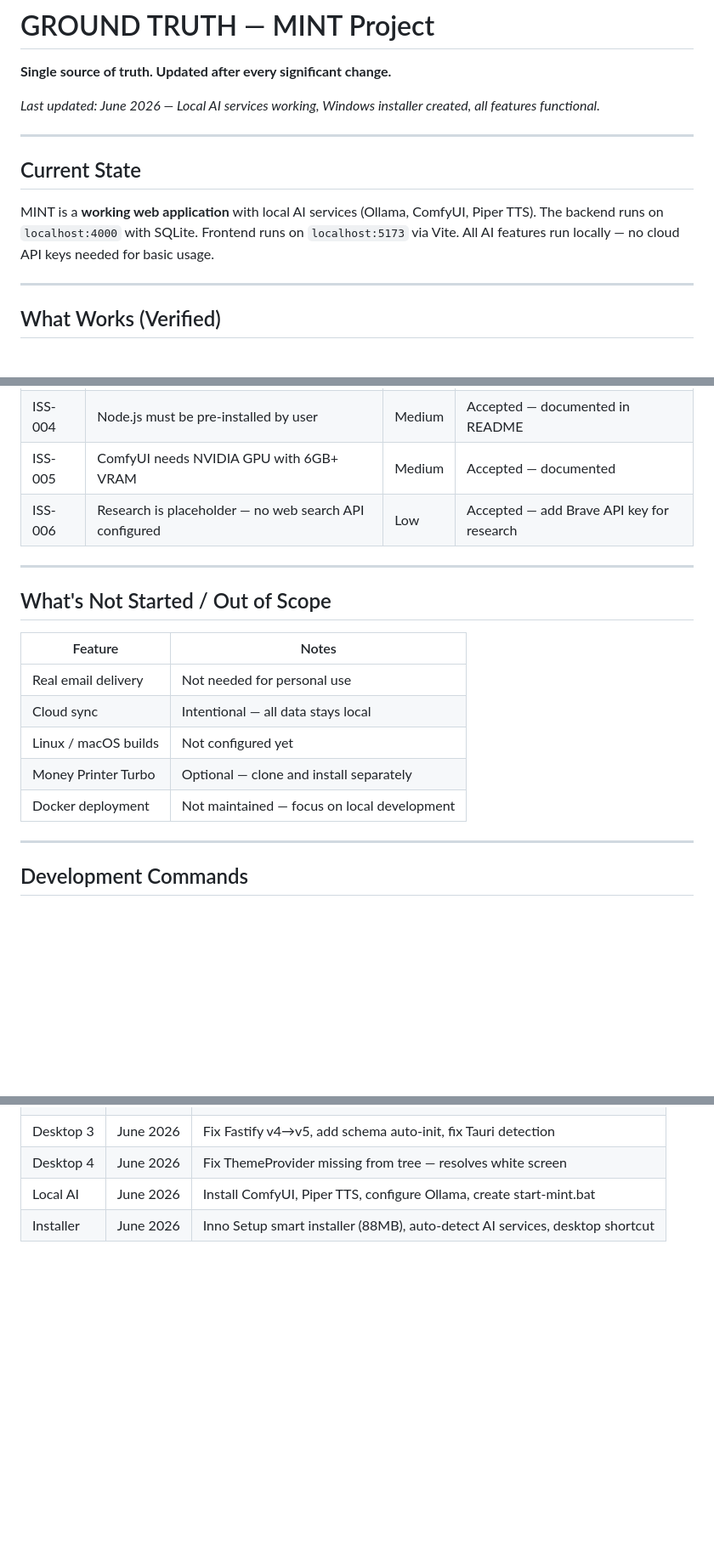
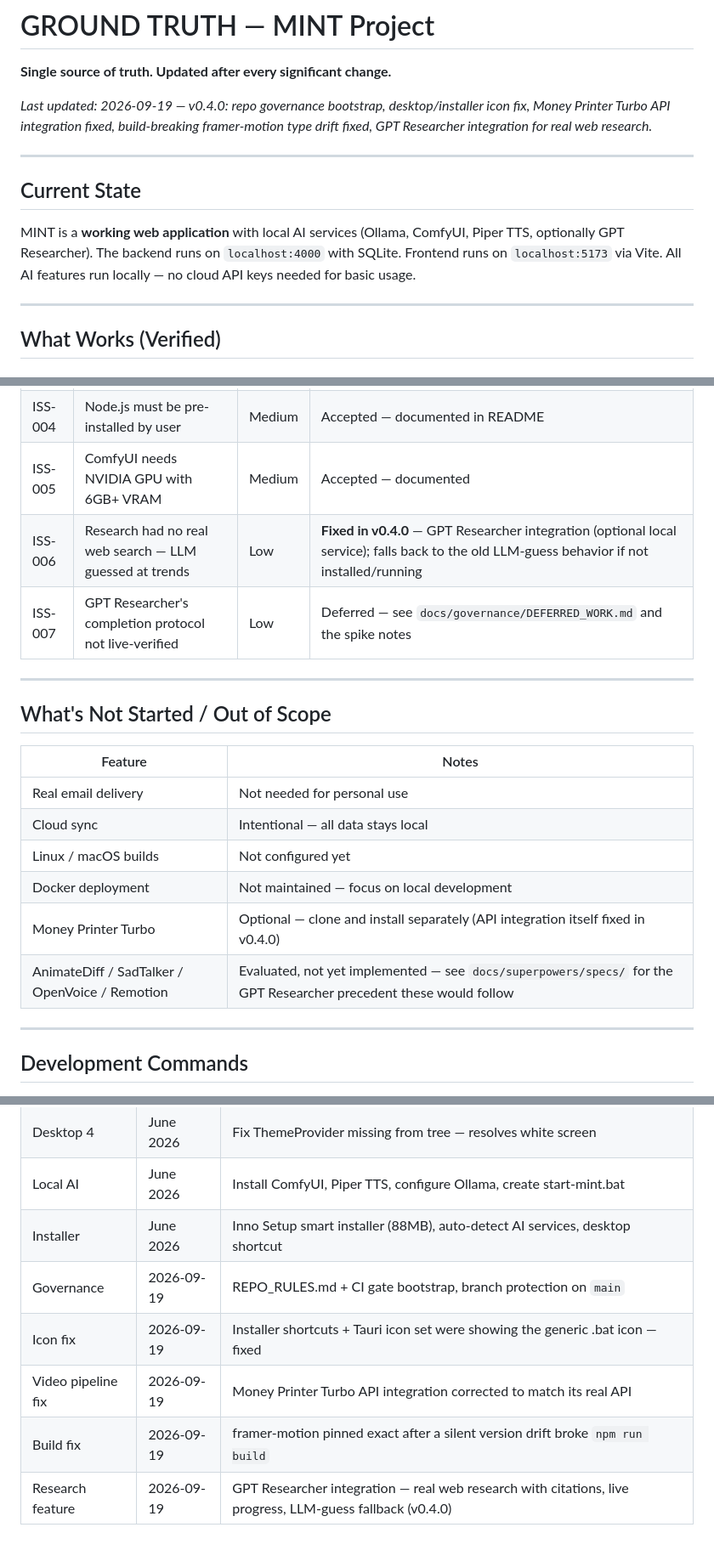
Before and after one commit to Thatisshayan/Mint, a Markdown page: GROUND_TRUTH.md, 3 parts joined by grey strips. Shown at 85% size. Rendered like a GitHub page; blank space fills up the shorter version.

```diff
--- a/GROUND_TRUTH.md
+++ b/GROUND_TRUTH.md
@@ -2,13 +2,13 @@
 
 **Single source of truth. Updated after every significant change.**
 
-*Last updated: June 2026 — Local AI services working, Windows installer created, all features functional.*
+*Last updated: 2026-09-19 — v0.4.0: repo governance bootstrap, desktop/installer icon fix, Money Printer Turbo API integration fixed, build-breaking framer-motion type drift fixed, GPT Researcher integration for real web research.*
 
 ---
 
 ## Current State
 
-MINT is a **working web application** with local AI services (Ollama, ComfyUI, Piper TTS). The backend runs on `localhost:4000` with SQLite. Frontend runs on `localhost:5173` via Vite. All AI features run locally — no cloud API keys needed for basic usage.
+MINT is a **working web application** with local AI services (Ollama, ComfyUI, Piper TTS, optionally GPT Researcher). The backend runs on `localhost:4000` with SQLite. Frontend runs on `localhost:5173` via Vite. All AI features run locally — no cloud API keys needed for basic usage.
 
 ---
 
@@ -89,7 +90,8 @@ See `ARCHITECTURE.md` for full data flow.
 | ISS-003 | No CSRF protection | Low | Accepted — personal use |
 | ISS-004 | Node.js must be pre-installed by user | Medium | Accepted — documented in README |
 | ISS-005 | ComfyUI needs NVIDIA GPU with 6GB+ VRAM | Medium | Accepted — documented |
-| ISS-006 | Research is placeholder — no web search API configured | Low | Accepted — add Brave API key for research |
+| ISS-006 | Research had no real web search — LLM guessed at trends | Low | **Fixed in v0.4.0** — GPT Researcher integration (optional local service); falls back to the old LLM-guess behavior if not installed/running |
+| ISS-007 | GPT Researcher's completion protocol not live-verified | Low | Deferred — see `docs/governance/DEFERRED_WORK.md` and the spike notes |
 
 ---
 
@@ -100,8 +102,9 @@ See `ARCHITECTURE.md` for full data flow.
 | Real email delivery | Not needed for personal use |
 | Cloud sync | Intentional — all data stays local |
 | Linux / macOS builds | Not configured yet |
-| Money Printer Turbo | Optional — clone and install separately |
 | Docker deployment | Not maintained — focus on local development |
+| Money Printer Turbo | Optional — clone and install separately (API integration itself fixed in v0.4.0) |
+| AnimateDiff / SadTalker / OpenVoice / Remotion | Evaluated, not yet implemented — see `docs/superpowers/specs/` for the GPT Researcher precedent these would follow |
 
 ---
 
@@ -152,3 +155,8 @@ npm run db:studio        # Open Prisma Studio
 | Desktop 4 | June 2026 | Fix ThemeProvider missing from tree — resolves white screen |
 | Local AI | June 2026 | Install ComfyUI, Piper TTS, configure Ollama, create start-mint.bat |
 | Installer | June 2026 | Inno Setup smart installer (88MB), auto-detect AI services, desktop shortcut |
+| Governance | 2026-09-19 | REPO_RULES.md + CI gate bootstrap, branch protection on `main` |
+| Icon fix | 2026-09-19 | Installer shortcuts + Tauri icon set were showing the generic .bat icon — fixed |
+| Video pipeline fix | 2026-09-19 | Money Printer Turbo API integration corrected to match its real API |
+| Build fix | 2026-09-19 | framer-motion pinned exact after a silent version drift broke `npm run build` |
+| Research feature | 2026-09-19 | GPT Researcher integration — real web research with citations, live progress, LLM-guess fallback (v0.4.0) |
```
Also changed, not shown: other parts of GROUND_TRUTH.md (+9 -8 lines), ARCHITECTURE.md (+32 -12 lines).
